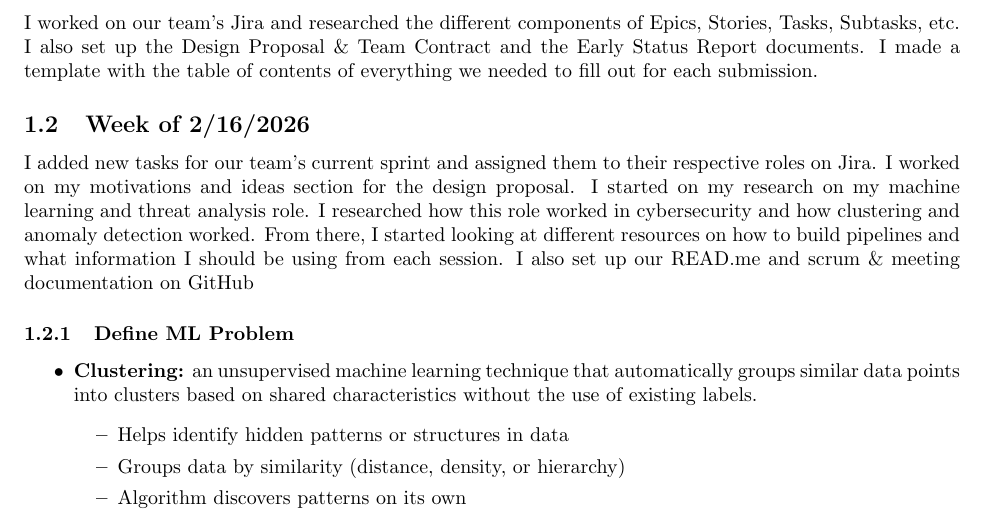
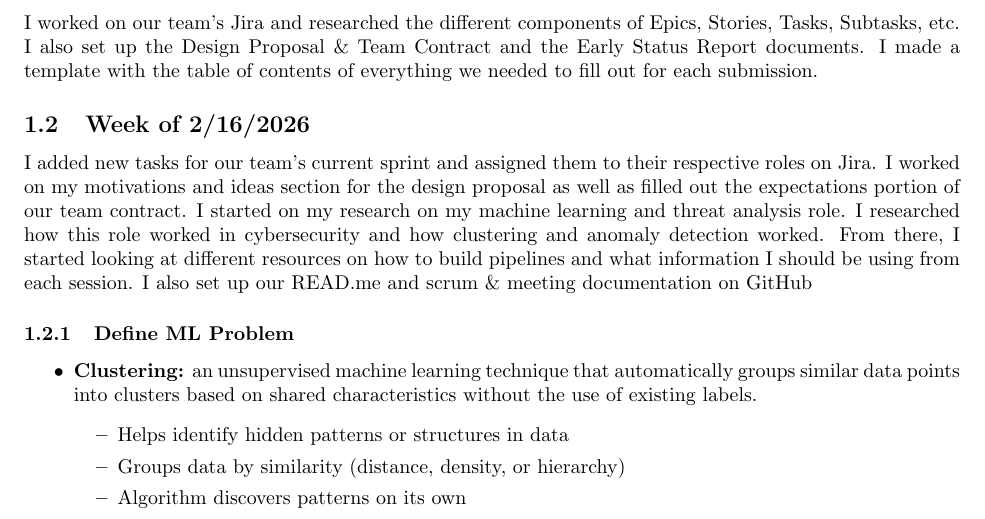
Before and after one commit to SethJonesIntern/SentinelGrid, a LaTeX document (documentation/yamasdoc.tex): part of page 2 of 5, cut so that both start at the same text. Compiled offline with pdfLaTeX.

Commit message:
documentation update

```diff
--- a/documentation/yamasdoc.tex
+++ b/documentation/yamasdoc.tex
@@ -32,7 +32,7 @@
 \subsection{Week of 2/9/2026}
 I worked on our team's Jira and researched the different components of Epics, Stories, Tasks, Subtasks, etc. I also set up the Design Proposal \& Team Contract and the Early Status Report documents. I made a template with the table of contents of everything we needed to fill out for each submission.
 \subsection{Week of 2/16/2026}
-I added new tasks for our team's current sprint and assigned them to their respective roles on Jira. I worked on my motivations and ideas section for the design proposal. I started on my research on my machine learning and threat analysis role. I researched how this role worked in cybersecurity and how clustering and anomaly detection worked. From there, I started looking at different resources on how to build pipelines and what information I should be using from each session. I also set up our READ.me and scrum \& meeting documentation on GitHub
+I added new tasks for our team's current sprint and assigned them to their respective roles on Jira. I worked on my motivations and ideas section for the design proposal as well as filled out the expectations portion of our team contract. I started on my research on my machine learning and threat analysis role. I researched how this role worked in cybersecurity and how clustering and anomaly detection worked. From there, I started looking at different resources on how to build pipelines and what information I should be using from each session. I also set up our READ.me and scrum \& meeting documentation on GitHub
 \subsubsection{Define ML Problem}
 \begin{itemize}
     \item \textbf{Clustering:} an unsupervised machine learning technique that automatically groups similar data points into clusters based on shared characteristics without the use of existing labels.
```
Also changed, not shown: documentation/yamasdoc.pdf.
